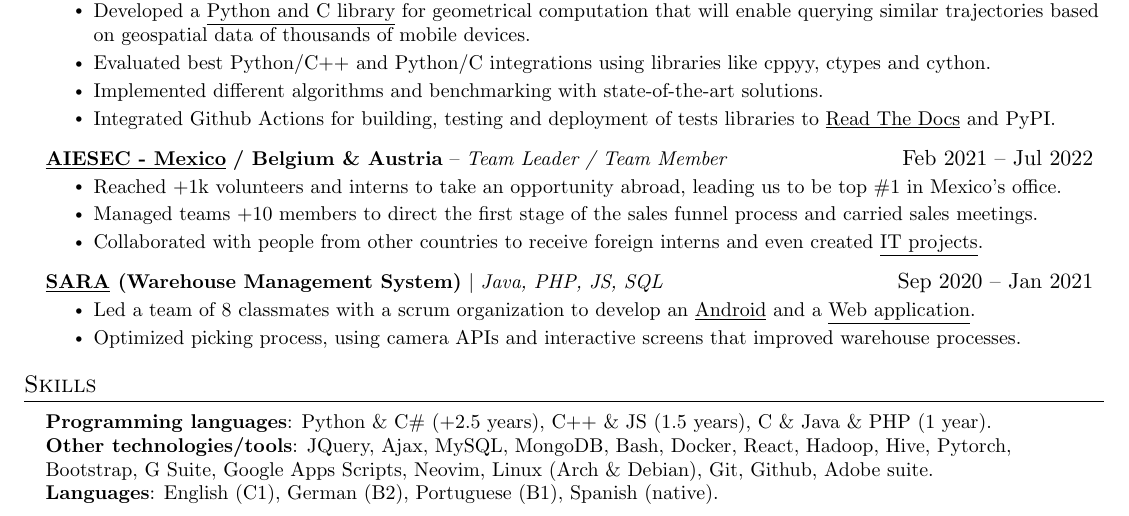
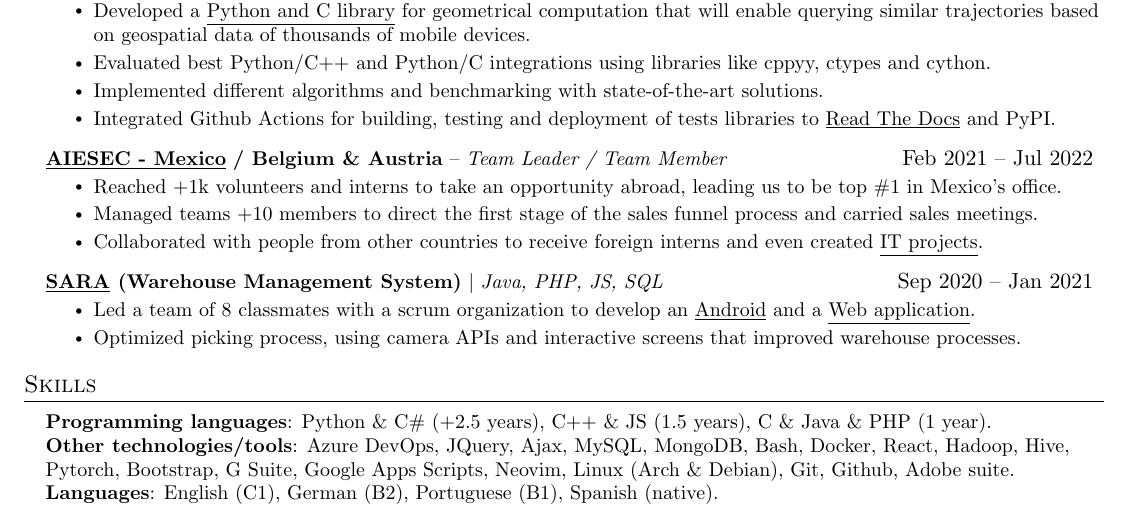
Before and after one commit to edoomm/resume, a LaTeX document (main.tex): part of the page, cut so that both start at the same text. Compiled offline with pdfLaTeX.

Commit message:
Update main.tex

```diff
--- a/main.tex
+++ b/main.tex
@@ -228,9 +228,9 @@
     \small{\item{
      \textbf{Programming languages}{: Python \& C\# (+2.5 years), C++ \& JS (1.5 years), C \& Java
      \& PHP (1 year).} \\
-     \textbf{Other technologies/tools}{: JQuery, Ajax, MySQL, MongoDB, Bash, Docker, React,
-     Hadoop, Hive, Pytorch, Bootstrap, G Suite, Google Apps Scripts, Neovim, Linux
-     (Arch \& Debian), Git, Github, Adobe suite.} \\
+     \textbf{Other technologies/tools}{: Azure DevOps, JQuery, Ajax, MySQL, MongoDB, Bash, Docker,
+     React, Hadoop, Hive, Pytorch, Bootstrap, G Suite, Google Apps Scripts, Neovim, Linux (Arch \&
+     Debian), Git, Github, Adobe suite.} \\
      \textbf{Languages}{: English (C1), German (B2), Portuguese (B1), Spanish (native).}
     }}
  \end{itemize}
```
